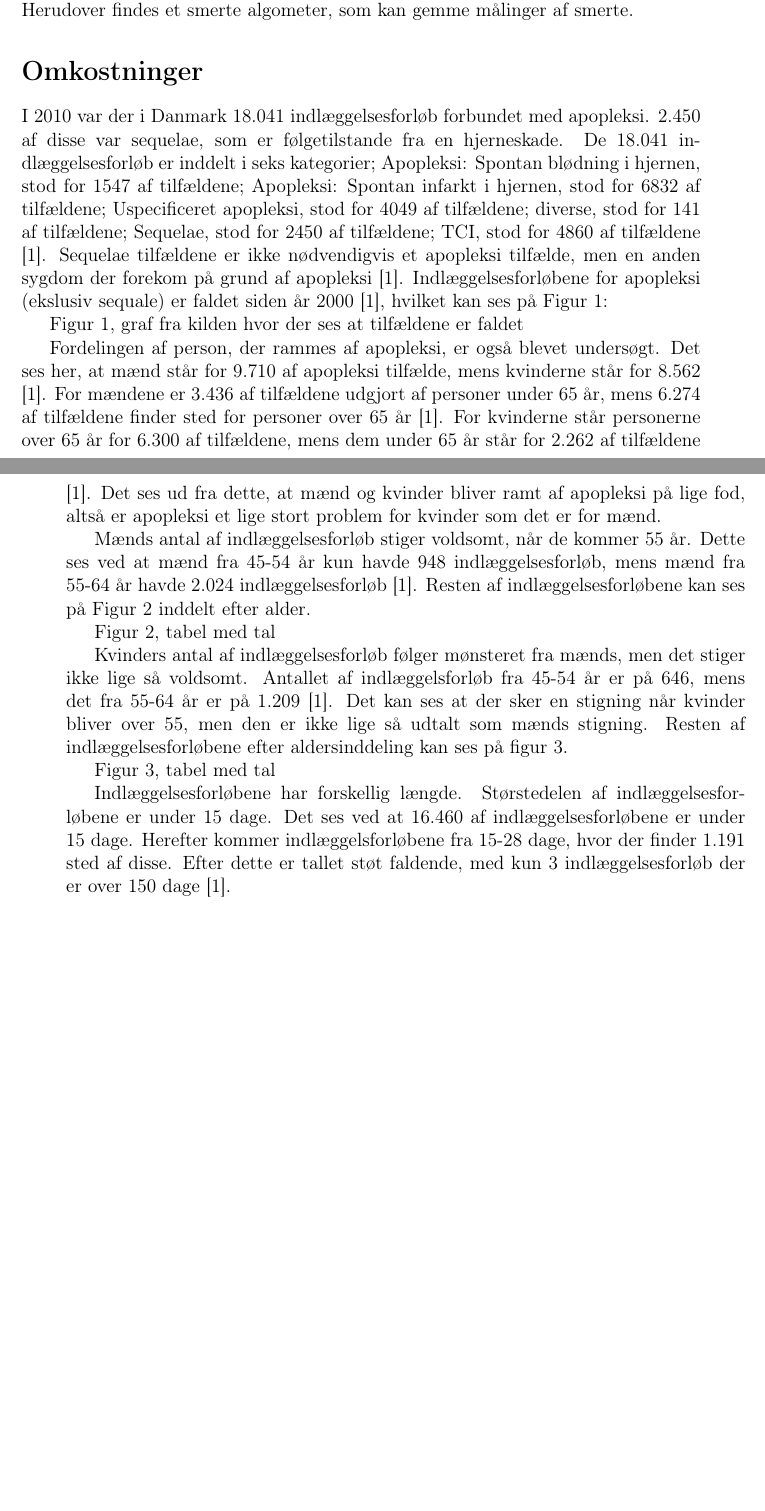
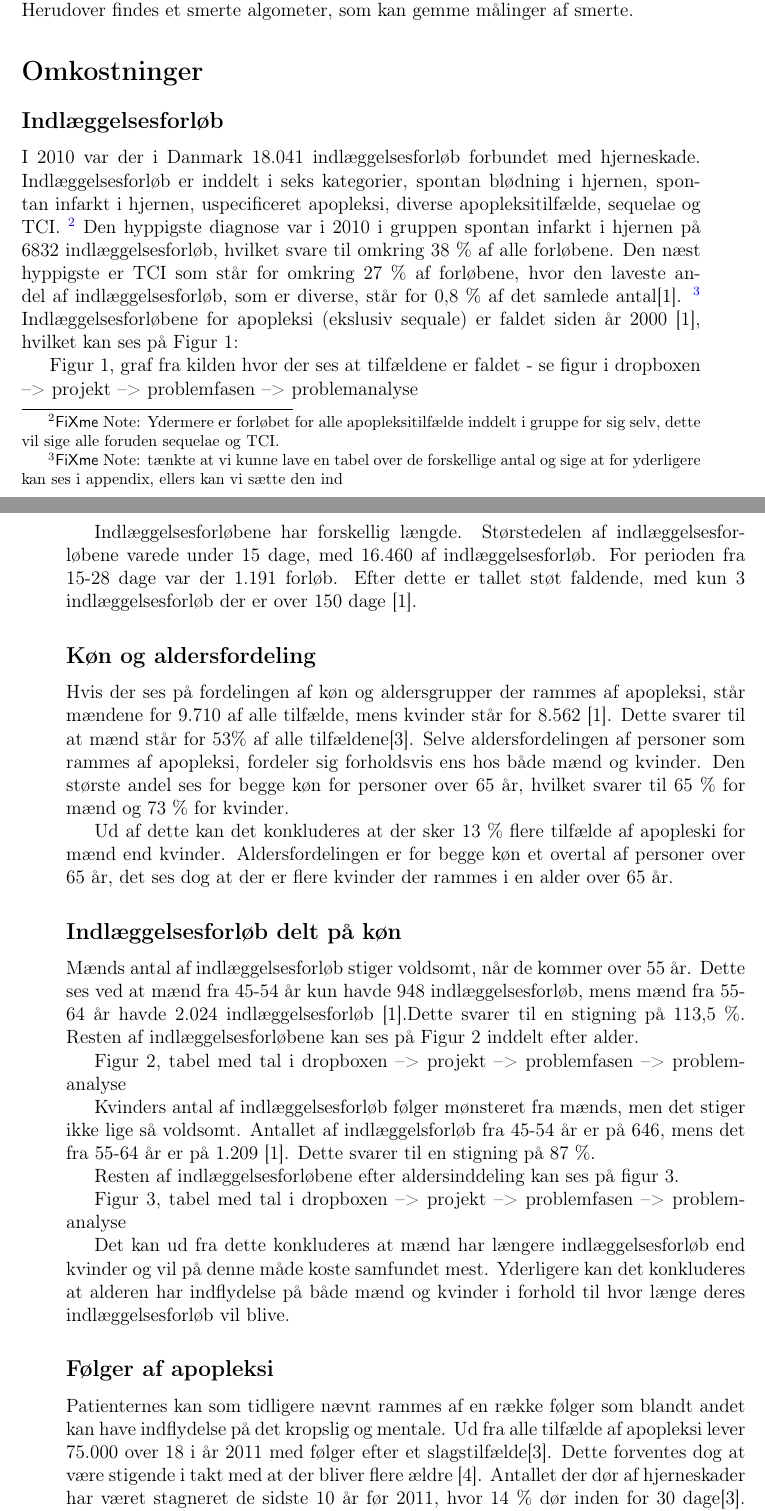
Before and after one commit to Toppsi/ST-375, a LaTeX book (main.tex, which reads rapportAfsnit/cProblemanalyse/Samfundsomkostninger_fakta_og_livskvalitet.tex): two parts of pages 8 and 9 of 10 before the commit and two parts of pages 8 and 9 of 11 after it, joined at a grey line, cut so that both start at the same text, the shorter picture padded with empty space. Compiled offline with pdfLaTeX.

Commit message:
Omkostninger

```diff
--- a/rapportAfsnit/cProblemanalyse/Samfundsomkostninger_fakta_og_livskvalitet.tex
+++ b/rapportAfsnit/cProblemanalyse/Samfundsomkostninger_fakta_og_livskvalitet.tex
@@ -1,20 +1,36 @@
 \section{Omkostninger}
+\subsection{Indlæggelsesforløb}
+I 2010 var der i Danmark 18.041 indlæggelsesforløb forbundet med hjerneskade.
+% følgetilstand a 2.450 af disse var sequelae, som er følgetilstande fra en hjerneskade.
+Indlæggelsesforløb er inddelt i seks kategorier, spontan blødning i hjernen, spontan infarkt i hjernen, uspecificeret apopleksi, diverse apopleksitilfælde, sequelae og TCI. \fxnote{Ydermere er forløbet for alle apopleksitilfælde inddelt i gruppe for sig selv, dette vil sige alle foruden sequelae og TCI.} Den hyppigste diagnose var i 2010 i gruppen spontan infarkt i hjernen på 6832 indlæggelsesforløb, hvilket svare til omkring 38 \% af alle forløbene. Den næst hyppigste er TCI som står for omkring 27 \% af forløbene, hvor den laveste andel af indlæggelsesforløb, som er diverse, står for 0,8 \% af det samlede antal[1]. \fxnote{tænkte at vi kunne lave en tabel over de forskellige antal og sige at for yderligere kan ses i appendix, ellers kan vi sætte den ind}
+% Spontan blødning i hjernen, stod for 1547 af tilfældene; Apopleksi: Spontan infarkt i hjernen, stod for 6832 af tilfældene; Uspecificeret apopleksi, stod for 4049 af tilfældene; diverse, stod for 141 af tilfældene; Sequelae, stod for 2450 af tilfældene; TCI, stod for 4860 af tilfældene [1]. Sequelae tilfældene er ikke nødvendigvis et apopleksi tilfælde, men en anden sygdom der forekom på grund af apopleksi [1].
+Indlæggelsesforløbene for apopleksi (ekslusiv sequale) er faldet siden år 2000 [1], hvilket kan ses på Figur 1: %Hele denne beskrivelse er snørlet og uforståeligt med alle de forskellige ; : tegn. Hvilke besrivelser hører til hvad?
 
-I 2010 var der i Danmark 18.041 indlæggelsesforløb forbundet med apopleksi. 2.450 af disse var sequelae, som er følgetilstande fra en hjerneskade. De 18.041 indlæggelsesforløb er inddelt i seks kategorier; Apopleksi: Spontan blødning i hjernen, stod for 1547 af tilfældene; Apopleksi: Spontan infarkt i hjernen, stod for 6832 af tilfældene; Uspecificeret apopleksi, stod for 4049 af tilfældene; diverse, stod for 141 af tilfældene; Sequelae, stod for 2450 af tilfældene; TCI, stod for 4860 af tilfældene [1]. Sequelae tilfældene er ikke nødvendigvis et apopleksi tilfælde, men en anden sygdom der forekom på grund af apopleksi [1]. Indlæggelsesforløbene for apopleksi (ekslusiv sequale) er faldet siden år 2000 [1], hvilket kan ses på Figur 1: %Hele denne beskrivelse er snørlet og uforståeligt med alle de forskellige ; : tegn. Hvilke besrivelser hører til hvad?
+Figur 1, graf fra kilden hvor der ses at tilfældene er faldet  - se figur i dropboxen --> projekt --> problemfasen --> problemanalyse
 
-Figur 1, graf fra kilden hvor der ses at tilfældene er faldet
+Indlæggelsesforløbene har forskellig længde. Størstedelen af indlæggelsesforløbene varede under 15 dage, med 16.460 af indlæggelsesforløb. For perioden fra 15-28 dage var der 1.191 forløb. Efter dette er tallet støt faldende, med kun 3 indlæggelsesforløb der er over 150 dage [1].
 
-Fordelingen af person, der rammes af apopleksi, er også blevet undersøgt. Det ses her, at mænd står for 9.710 af apopleksi tilfælde, mens kvinderne står for 8.562 [1]. For mændene er 3.436 af tilfældene udgjort af personer under 65 år, mens 6.274 af tilfældene finder sted for personer over 65 år [1]. For kvinderne står personerne over 65 år for 6.300 af tilfældene, mens dem under 65 år står for 2.262 af tilfældene [1]. Det ses ud fra dette, at mænd og kvinder bliver ramt af apopleksi på lige fod, altså er apopleksi et lige stort problem for kvinder som det er for mænd.
+\subsection{Køn og aldersfordeling}
+Hvis der ses på fordelingen af køn og aldersgrupper der rammes af apopleksi, står mændene for 9.710 af alle tilfælde, mens kvinder står for 8.562 [1]. Dette svarer til at mænd står for 53\% af alle tilfældene[3]. Selve aldersfordelingen af personer som rammes af apopleksi, fordeler sig forholdsvis ens hos både mænd og kvinder. Den største andel ses for begge køn for personer over 65 år, hvilket svarer til 65 \% for mænd og  73 \% for kvinder.
 
-Mænds antal af indlæggelsesforløb stiger voldsomt, når de kommer 55 år. Dette ses ved at mænd fra 45-54 år kun havde 948 indlæggelsesforløb, mens mænd fra 55-64 år havde 2.024 indlæggelsesforløb [1]. Resten af indlæggelsesforløbene kan ses på Figur 2 inddelt efter alder.
+Ud af dette kan det konkluderes at der sker 13 \% flere tilfælde af apopleski for mænd end kvinder. Aldersfordelingen er for begge køn et overtal af personer over 65 år, det ses dog at der er flere kvinder der rammes i en alder over 65 år.
 
-Figur 2, tabel med tal
+%Det ses her, at mænd står for 9.710 af apopleksi tilfælde, mens kvinderne står for 8.562 [1]. For mændene er 3.436 af tilfældene udgjort af personer under 65 år, mens 6.274 af tilfældene finder sted for personer over 65 år [1]. For kvinderne står personerne over 65 år for 6.300 af tilfældene, mens dem under 65 år står for 2.262 af tilfældene [1]. Det ses ud fra dette, at mænd og kvinder bliver ramt af apopleksi på lige fod, altså er apopleksi et lige stort problem for kvinder som det er for mænd.
 
-Kvinders antal af indlæggelsesforløb følger mønsteret fra mænds, men det stiger ikke lige så voldsomt. Antallet af indlæggelsforløb fra 45-54 år er på 646, mens det fra 55-64 år er på 1.209 [1]. Det kan ses at der sker en stigning når kvinder bliver over 55, men den er ikke lige så udtalt som mænds stigning. Resten af indlæggelsesforløbene efter aldersinddeling kan ses på figur 3.
+\subsection{Indlæggelsesforløb delt på køn}
+Mænds antal af indlæggelsesforløb stiger voldsomt, når de kommer over 55 år. Dette ses ved at mænd fra 45-54 år kun havde 948 indlæggelsesforløb, mens mænd fra 55-64 år havde 2.024 indlæggelsesforløb [1].Dette svarer til en stigning på 113,5 \%. Resten af indlæggelsesforløbene kan ses på Figur 2 inddelt efter alder.
+
+Figur 2, tabel med tal i dropboxen --> projekt --> problemfasen --> problemanalyse
+
+Kvinders antal af indlæggelsesforløb følger mønsteret fra mænds, men det stiger ikke lige så voldsomt. Antallet af indlæggelsforløb fra 45-54 år er på 646, mens det fra 55-64 år er på 1.209 [1]. Dette svarer til en stigning på 87 \%.
+
+Resten af indlæggelsesforløbene efter aldersinddeling kan ses på figur 3.
 % Forkert konklusion herpå med mænd og kvinder, skal omformuleres.
 
-Figur 3, tabel med tal
+Figur 3, tabel med tal i dropboxen --> projekt --> problemfasen --> problemanalyse
 
-Indlæggelsesforløbene har forskellig længde. Størstedelen af indlæggelsesforløbene er under 15 dage. Det ses ved at 16.460 af indlæggelsesforløbene er under 15 dage. Herefter kommer indlæggelsforløbene fra 15-28 dage, hvor der finder 1.191 sted af disse. Efter dette er tallet støt faldende, med kun 3 indlæggelsesforløb der er over 150 dage [1].
+Det kan ud fra dette konkluderes at mænd har længere indlæggelsesforløb end kvinder og vil på denne måde koste samfundet mest. Yderligere kan det konkluderes at alderen har indflydelse på både mænd og kvinder i forhold til hvor længe deres indlæggelsesforløb vil blive.
 
-
+\subsection{Følger af apopleksi}
+Patienternes kan som tidligere nævnt rammes af en række følger som blandt andet kan have indflydelse på det kropslig og mentale. Ud fra alle tilfælde af apopleksi lever 75.000 over 18 i år 2011 med følger efter et slagstilfælde[3]. Dette forventes dog at være stigende i takt med at der bliver flere ældre [4].
+Antallet der dør af hjerneskader har været stagneret de sidste 10 år før 2011, hvor 14 \% dør inden for 30 dage[3].
```
Also changed, not shown: rapportAfsnit/cProblemanalyse/Samfundsomkostninger_fakta_og_livskvalitet.tex (15 more changed lines).
